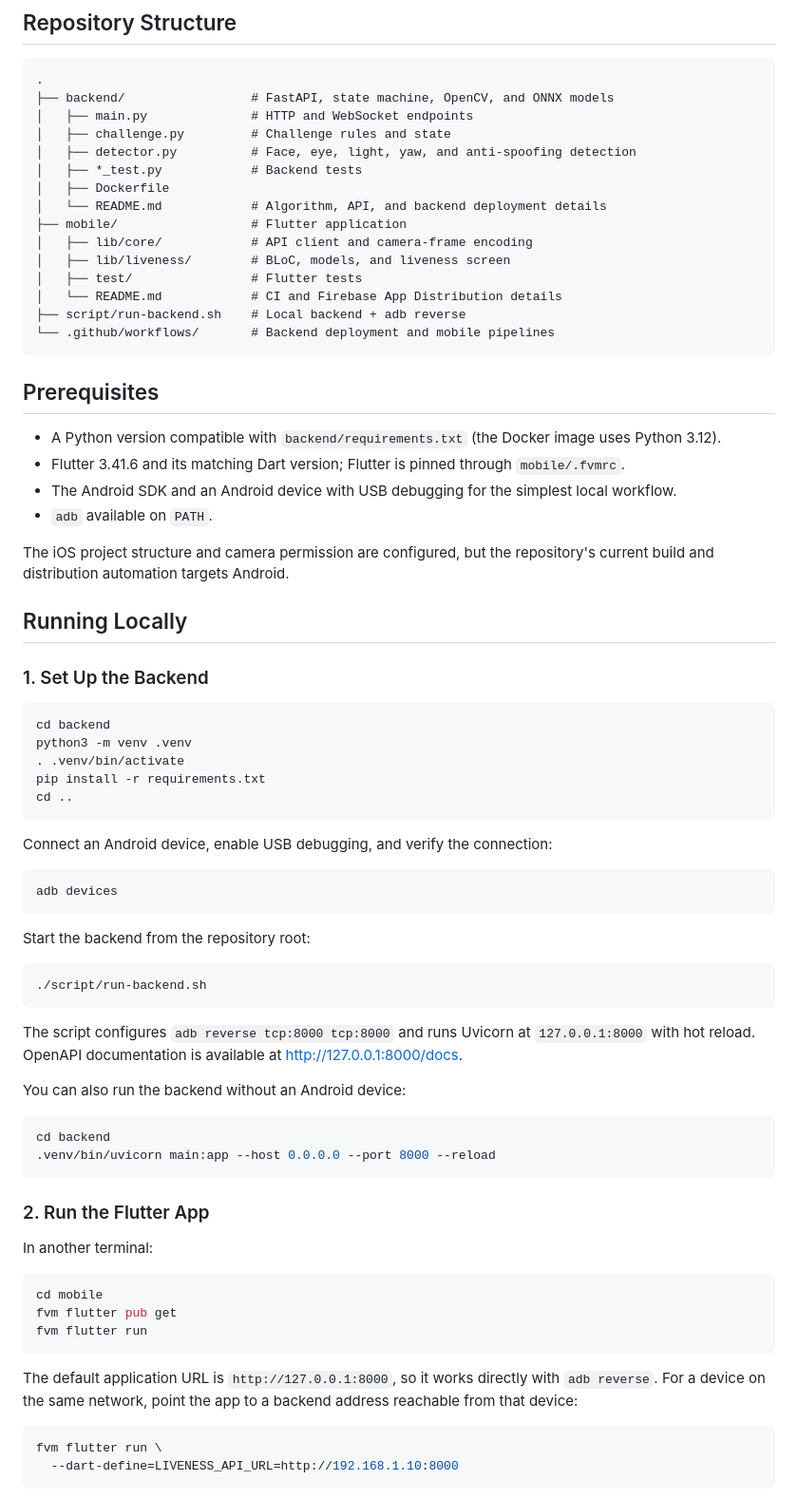
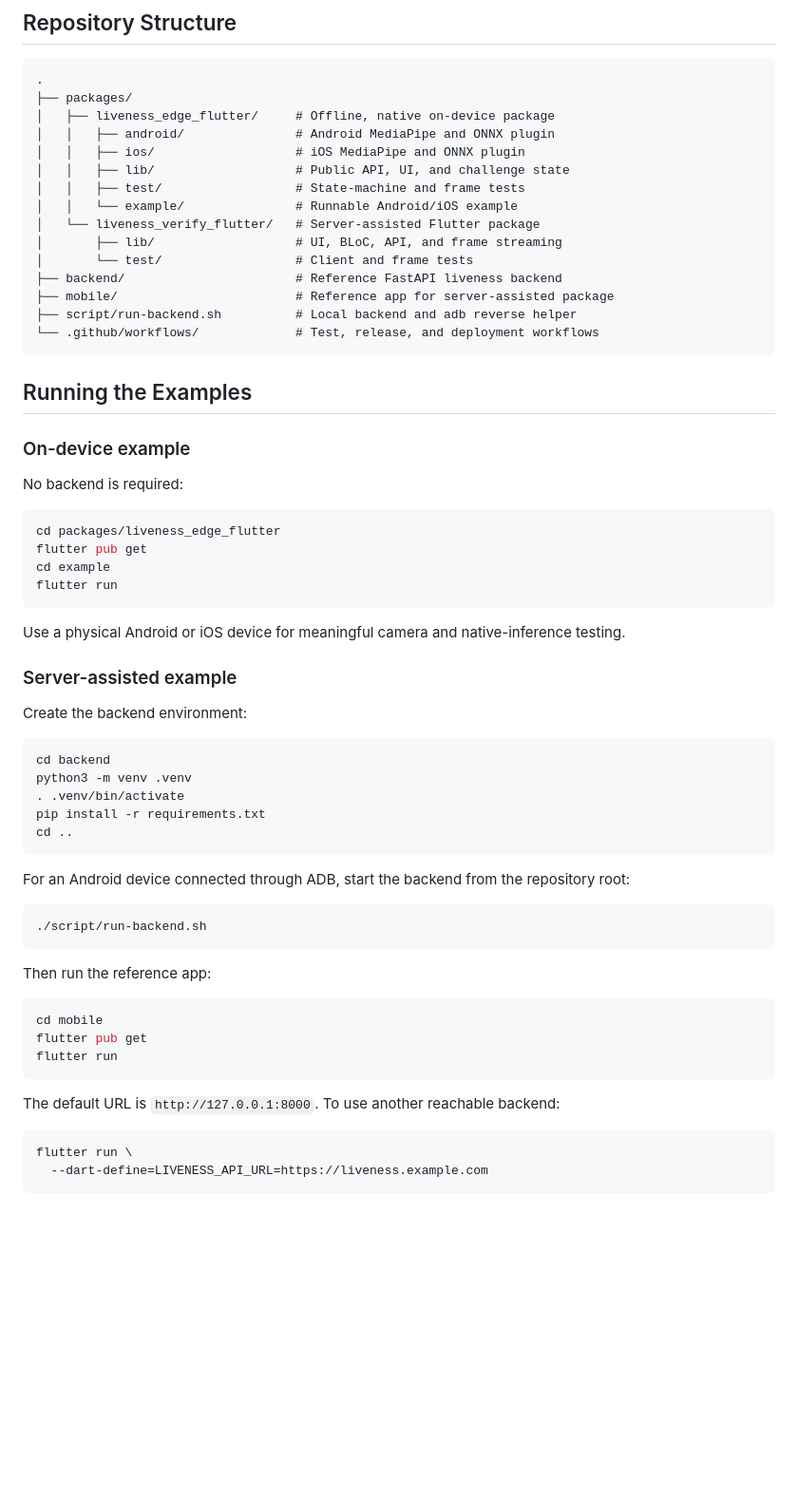
Before and after one commit to nicolafeby/liveness, a Markdown page: README.md, the part around one of its changes. Shown at 95% size. Drawn GitHub-style; blank space fills up the shorter version.

Commit message:
docs: update root README for both liveness packages

````diff
--- a/README.md
+++ b/README.md
@@ -43,34 +179,41 @@ Sessions last 120 seconds, are limited to 180 frames, and accept frames at a min
 
 ```text
 .
-├── backend/                 # FastAPI, state machine, OpenCV, and ONNX models
-│   ├── main.py              # HTTP and WebSocket endpoints
-│   ├── challenge.py         # Challenge rules and state
-│   ├── detector.py          # Face, eye, light, yaw, and anti-spoofing detection
-│   ├── *_test.py            # Backend tests
-│   ├── Dockerfile
-│   └── README.md            # Algorithm, API, and backend deployment details
-├── mobile/                  # Flutter application
-│   ├── lib/core/            # API client and camera-frame encoding
-│   ├── lib/liveness/        # BLoC, models, and liveness screen
-│   ├── test/                # Flutter tests
-│   └── README.md            # CI and Firebase App Distribution details
-├── script/run-backend.sh    # Local backend + adb reverse
-└── .github/workflows/       # Backend deployment and mobile pipelines
+├── packages/
+│   ├── liveness_edge_flutter/     # Offline, native on-device package
+│   │   ├── android/               # Android MediaPipe and ONNX plugin
+│   │   ├── ios/                   # iOS MediaPipe and ONNX plugin
+│   │   ├── lib/                   # Public API, UI, and challenge state
+│   │   ├── test/                  # State-machine and frame tests
+│   │   └── example/               # Runnable Android/iOS example
+│   └── liveness_verify_flutter/   # Server-assisted Flutter package
+│       ├── lib/                   # UI, BLoC, API, and frame streaming
+│       └── test/                  # Client and frame tests
+├── backend/                       # Reference FastAPI liveness backend
+├── mobile/                        # Reference app for server-assisted package
+├── script/run-backend.sh          # Local backend and adb reverse helper
+└── .github/workflows/             # Test, release, and deployment workflows
 ```
 
-## Prerequisites
+## Running the Examples
 
-- A Python version compatible with `backend/requirements.txt` (the Docker image uses Python 3.12).
-- Flutter 3.41.6 and its matching Dart version; Flutter is pinned through `mobile/.fvmrc`.
-- The Android SDK and an Android device with USB debugging for the simplest local workflow.
-- `adb` available on `PATH`.
+### On-device example
 
-The iOS project structure and camera permission are configured, but the repository's current build and distribution automation targets Android.
+No backend is required:
 
-## Running Locally
+```sh
+cd packages/liveness_edge_flutter
+flutter pub get
+cd example
+flutter run
+```
 
-### 1. Set Up the Backend
+Use a physical Android or iOS device for meaningful camera and native-inference
+testing.
+
+### Server-assisted example
+
+Create the backend environment:
 
 ```sh
 cd backend
@@ -80,41 +223,25 @@ pip install -r requirements.txt
 cd ..
 ```
 
-Connect an Android device, enable USB debugging, and verify the connection:
-
-```sh
-adb devices
-```
-
-Start the backend from the repository root:
+For an Android device connected through ADB, start the backend from the
+repository root:
 
 ```sh
 ./script/run-backend.sh
 ```
 
-The script configures `adb reverse tcp:8000 tcp:8000` and runs Uvicorn at `127.0.0.1:8000` with hot reload. OpenAPI documentation is available at <http://127.0.0.1:8000/docs>.
-
-You can also run the backend without an Android device:
-
-```sh
-cd backend
-.venv/bin/uvicorn main:app --host 0.0.0.0 --port 8000 --reload
-```
-
-### 2. Run the Flutter App
-
-In another terminal:
+Then run the reference app:
 
 ```sh
 cd mobile
-fvm flutter pub get
-fvm flutter run
+flutter pub get
+flutter run
 ```
 
-The default application URL is `http://127.0.0.1:8000`, so it works directly with `adb reverse`. For a device on the same network, point the app to a backend address reachable from that device:
+The default URL is `http://127.0.0.1:8000`. To use another reachable backend:
 
 ```sh
-fvm flutter run \
-  --dart-define=LIVENESS_API_URL=http://192.168.1.10:8000
+flutter run \
+  --dart-define=LIVENESS_API_URL=https://liveness.example.com
 ```
 
````
Also changed, not shown: other parts of README.md (+208 -131 lines).
